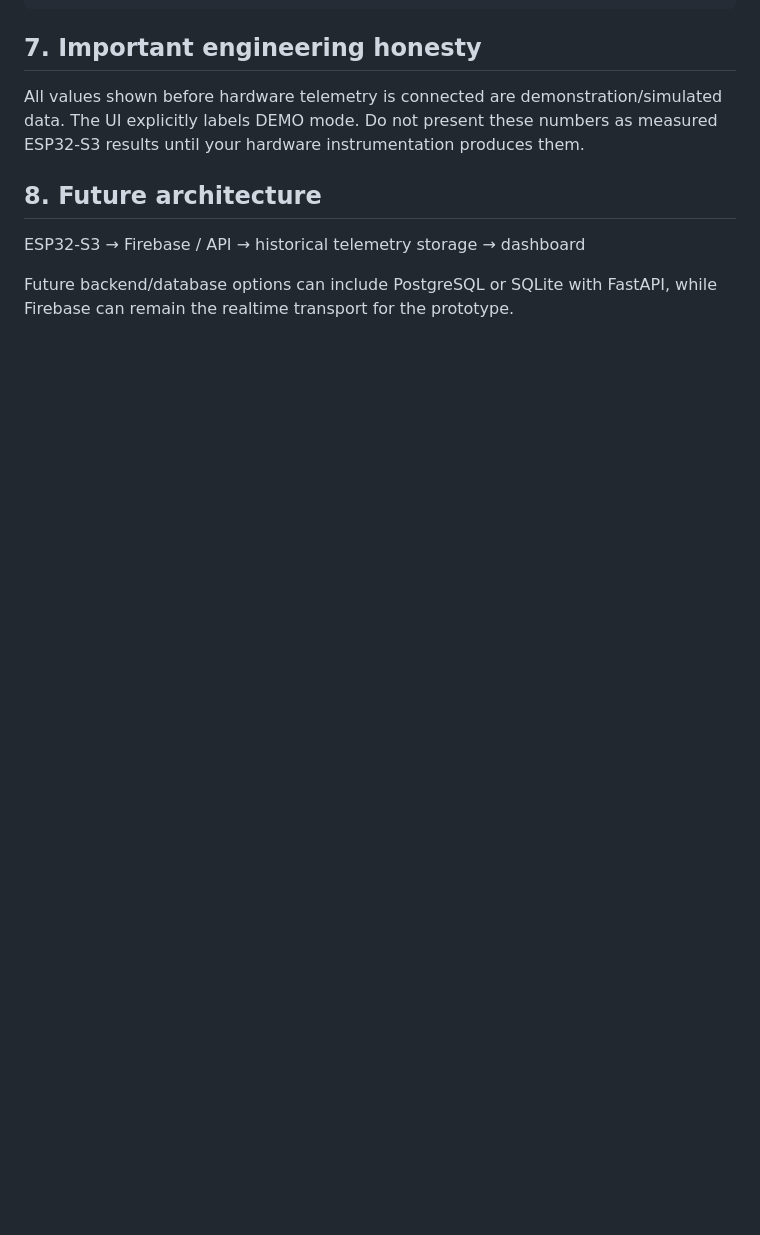
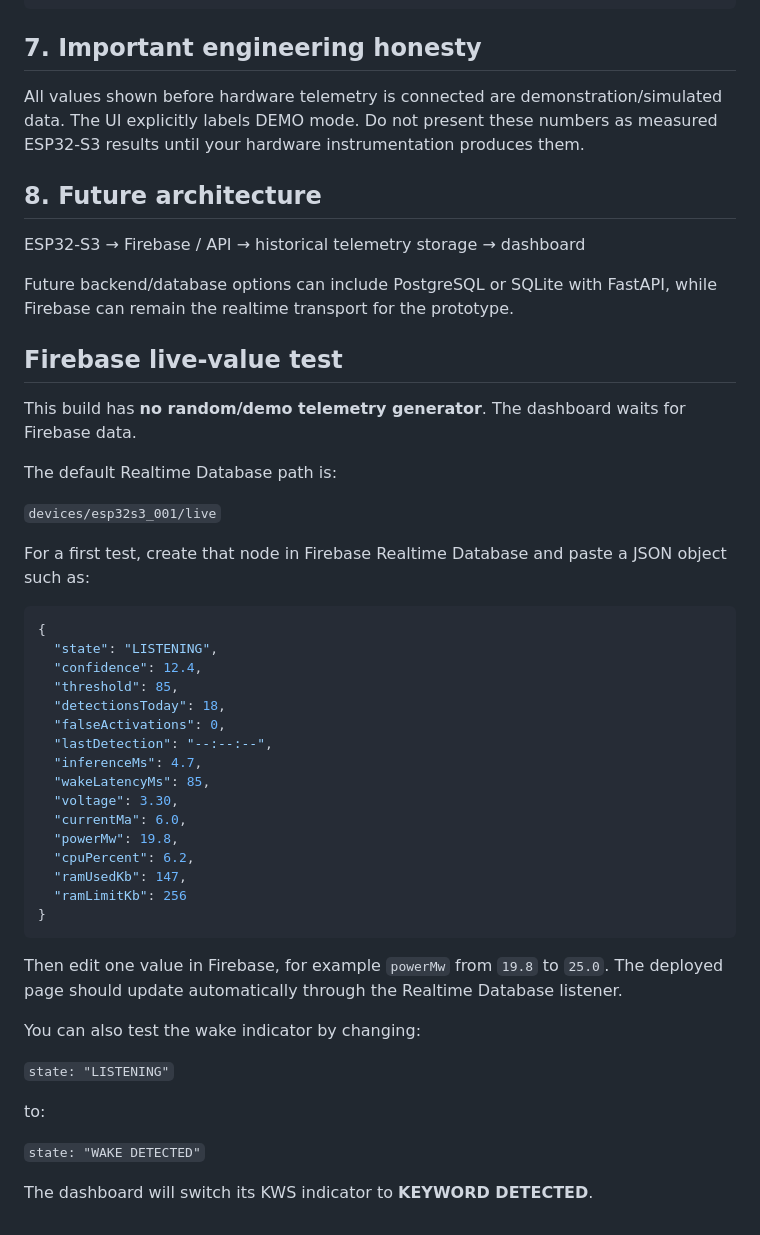
Before and after one commit to narenkishore85-bot/edge_device-_dashboard, a Markdown page: README.md, the part around the change. Drawn GitHub-style; blank space fills up the shorter version.

Commit message:
Document Firebase live-value test procedure
Added instructions for testing Firebase live-value functionality with JSON data.

````diff
--- a/README.md
+++ b/README.md
@@ -105,3 +105,44 @@ ESP32-S3
 → dashboard
 
 Future backend/database options can include PostgreSQL or SQLite with FastAPI, while Firebase can remain the realtime transport for the prototype.
+
+## Firebase live-value test
+
+This build has **no random/demo telemetry generator**. The dashboard waits for Firebase data.
+
+The default Realtime Database path is:
+
+`devices/esp32s3_001/live`
+
+For a first test, create that node in Firebase Realtime Database and paste a JSON object such as:
+
+```json
+{
+  "state": "LISTENING",
+  "confidence": 12.4,
+  "threshold": 85,
+  "detectionsToday": 18,
+  "falseActivations": 0,
+  "lastDetection": "--:--:--",
+  "inferenceMs": 4.7,
+  "wakeLatencyMs": 85,
+  "voltage": 3.30,
+  "currentMa": 6.0,
+  "powerMw": 19.8,
+  "cpuPercent": 6.2,
+  "ramUsedKb": 147,
+  "ramLimitKb": 256
+}
+```
+
+Then edit one value in Firebase, for example `powerMw` from `19.8` to `25.0`. The deployed page should update automatically through the Realtime Database listener.
+
+You can also test the wake indicator by changing:
+
+`state: "LISTENING"`
+
+to:
+
+`state: "WAKE DETECTED"`
+
+The dashboard will switch its KWS indicator to **KEYWORD DETECTED**.
````
